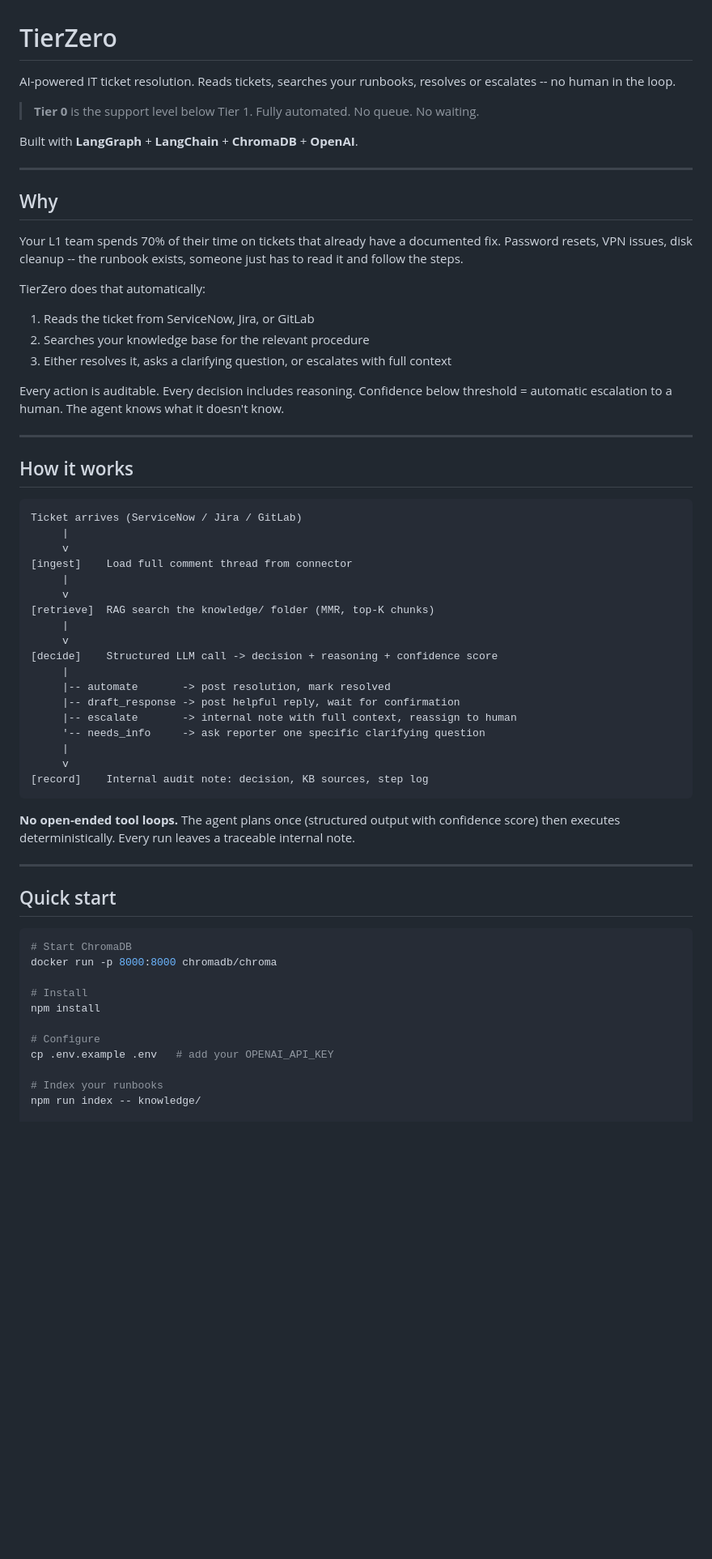
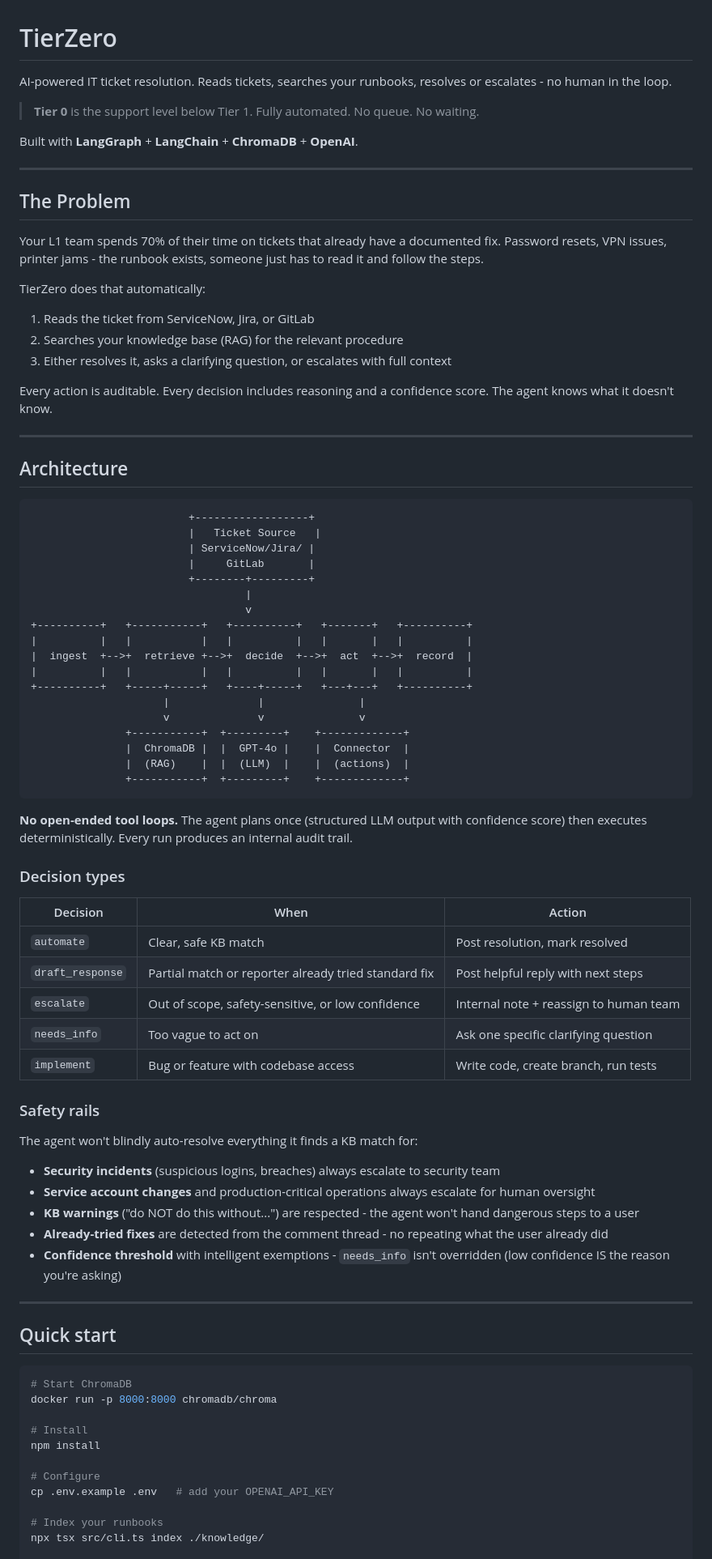
Before and after one commit to ellistev/tierzero, a Markdown page: README.md, the part around one of its changes. Shown at 81% size. Rendered like a GitHub page; blank space fills up the shorter version.

````diff
--- a/README.md
+++ b/README.md
@@ -1,6 +1,6 @@
 # TierZero
 
-AI-powered IT ticket resolution. Reads tickets, searches your runbooks, resolves or escalates -- no human in the loop.
+AI-powered IT ticket resolution. Reads tickets, searches your runbooks, resolves or escalates - no human in the loop.
 
 > **Tier 0** is the support level below Tier 1. Fully automated. No queue. No waiting.
 
@@ -8,43 +8,63 @@ Built with **LangGraph** + **LangChain** + **ChromaDB** + **OpenAI**.
 
 ---
 
-## Why
+## The Problem
 
-Your L1 team spends 70% of their time on tickets that already have a documented fix. Password resets, VPN issues, disk cleanup -- the runbook exists, someone just has to read it and follow the steps.
+Your L1 team spends 70% of their time on tickets that already have a documented fix. Password resets, VPN issues, printer jams - the runbook exists, someone just has to read it and follow the steps.
 
 TierZero does that automatically:
 1. Reads the ticket from ServiceNow, Jira, or GitLab
-2. Searches your knowledge base for the relevant procedure
+2. Searches your knowledge base (RAG) for the relevant procedure
 3. Either resolves it, asks a clarifying question, or escalates with full context
 
-Every action is auditable. Every decision includes reasoning. Confidence below threshold = automatic escalation to a human. The agent knows what it doesn't know.
+Every action is auditable. Every decision includes reasoning and a confidence score. The agent knows what it doesn't know.
 
 ---
 
-## How it works
+## Architecture
 
 ```
-Ticket arrives (ServiceNow / Jira / GitLab)
-     |
-     v
-[ingest]    Load full comment thread from connector
-     |
-     v
-[retrieve]  RAG search the knowledge/ folder (MMR, top-K chunks)
-     |
-     v
-[decide]    Structured LLM call -> decision + reasoning + confidence score
-     |
-     |-- automate       -> post resolution, mark resolved
-     |-- draft_response -> post helpful reply, wait for confirmation
-     |-- escalate       -> internal note with full context, reassign to human
-     '-- needs_info     -> ask reporter one specific clarifying question
-     |
-     v
-[record]    Internal audit note: decision, KB sources, step log
+                         +------------------+
+                         |   Ticket Source   |
+                         | ServiceNow/Jira/ |
+                         |     GitLab       |
+                         +--------+---------+
+                                  |
+                                  v
++----------+   +-----------+   +----------+   +-------+   +----------+
+|          |   |           |   |          |   |       |   |          |
+|  ingest  +-->+  retrieve +-->+  decide  +-->+  act  +-->+  record  |
+|          |   |           |   |          |   |       |   |          |
++----------+   +-----+-----+   +----+-----+   +---+---+   +----------+
+                     |              |               |
+                     v              v               v
+               +-----------+  +---------+    +-------------+
+               |  ChromaDB |  |  GPT-4o |    |  Connector  |
+               |  (RAG)    |  |  (LLM)  |    |  (actions)  |
+               +-----------+  +---------+    +-------------+
 ```
 
-**No open-ended tool loops.** The agent plans once (structured output with confidence score) then executes deterministically. Every run leaves a traceable internal note.
+**No open-ended tool loops.** The agent plans once (structured LLM output with confidence score) then executes deterministically. Every run produces an internal audit trail.
+
+### Decision types
+
+| Decision | When | Action |
+|---|---|---|
+| `automate` | Clear, safe KB match | Post resolution, mark resolved |
+| `draft_response` | Partial match or reporter already tried standard fix | Post helpful reply with next steps |
+| `escalate` | Out of scope, safety-sensitive, or low confidence | Internal note + reassign to human team |
+| `needs_info` | Too vague to act on | Ask one specific clarifying question |
+| `implement` | Bug or feature with codebase access | Write code, create branch, run tests |
+
+### Safety rails
+
+The agent won't blindly auto-resolve everything it finds a KB match for:
+
+- **Security incidents** (suspicious logins, breaches) always escalate to security team
+- **Service account changes** and production-critical operations always escalate for human oversight
+- **KB warnings** ("do NOT do this without...") are respected - the agent won't hand dangerous steps to a user
+- **Already-tried fixes** are detected from the comment thread - no repeating what the user already did
+- **Confidence threshold** with intelligent exemptions - `needs_info` isn't overridden (low confidence IS the reason you're asking)
 
 ---
 
@@ -61,6 +81,6 @@ npm install
 cp .env.example .env   # add your OPENAI_API_KEY
 
 # Index your runbooks
-npm run index -- knowledge/
+npx tsx src/cli.ts index ./knowledge/
 
 # Test retrieval
````
Also changed, not shown: other parts of README.md (+112 -109 lines).
